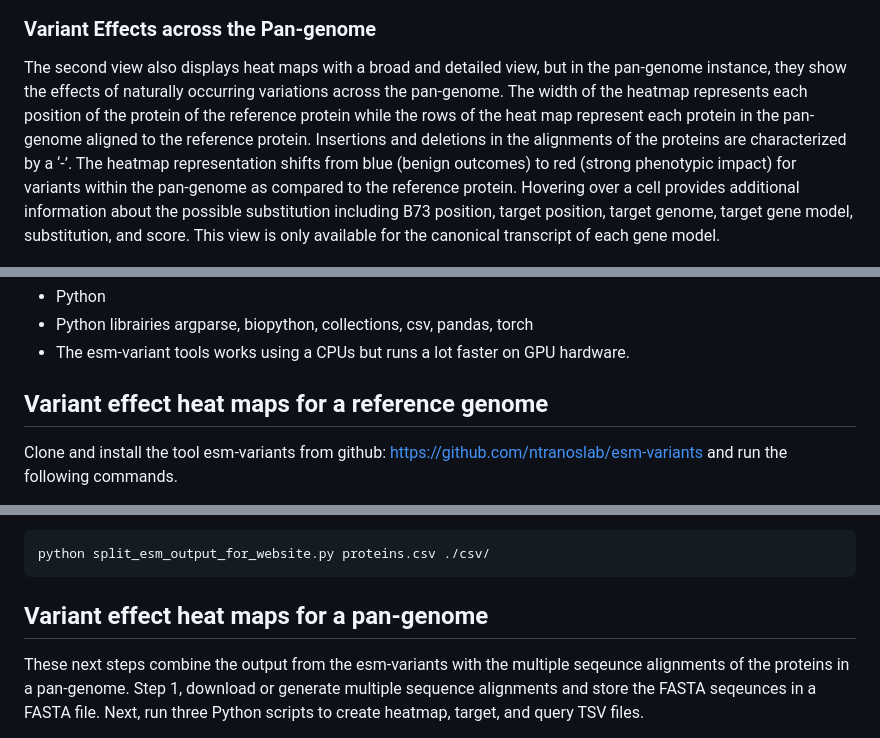
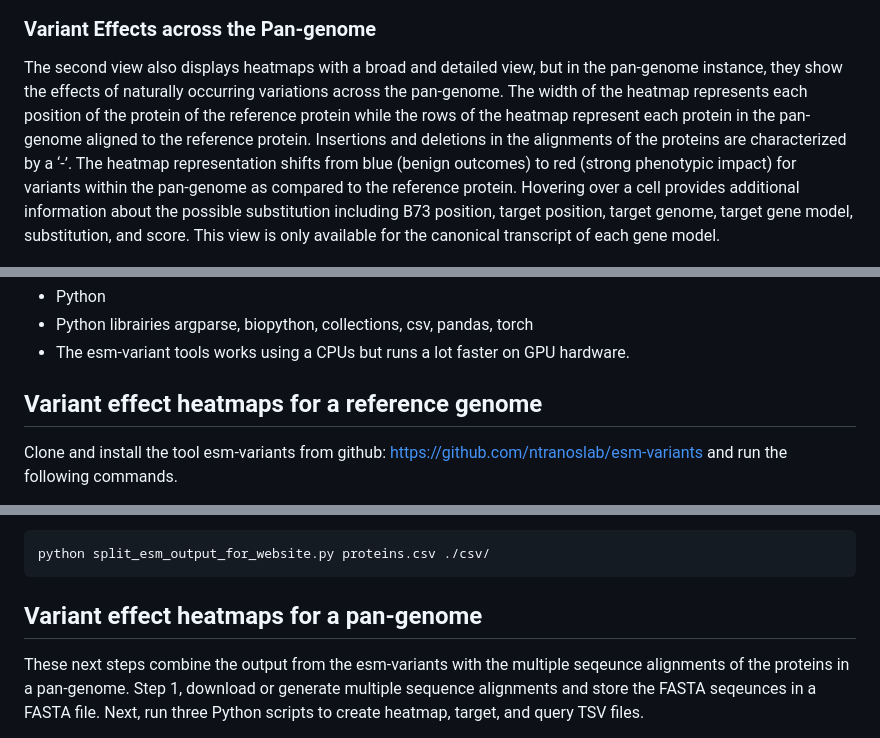
Before and after one commit to Maize-Genetics-and-Genomics-Database/PanEffect, a Markdown page: README.md, 3 parts joined by grey strips. Rendered like a GitHub page.

````diff
--- a/README.md
+++ b/README.md
@@ -22,7 +22,7 @@ The first variant effects view provides a visualization of the variant effects o
 ![Variant Effects in reference genome](./figures/Figure2.png)
 
 ### Variant Effects across the Pan-genome
-The second view also displays heat maps with a broad and detailed view, but in the pan-genome instance, they show the effects of naturally occurring variations across the pan-genome. The width of the heatmap represents each position of the protein of the reference protein while the rows of the heat map represent each protein in the pan-genome aligned to the reference protein. Insertions and deletions in the alignments of the proteins are characterized by a ‘-’. The heatmap representation shifts from blue (benign outcomes) to red (strong phenotypic impact) for variants within the pan-genome as compared to the reference protein. Hovering over a cell provides additional information about the possible substitution including B73 position, target position, target genome, target gene model, substitution, and score. This view is only available for the canonical transcript of each gene model.
+The second view also displays heatmaps with a broad and detailed view, but in the pan-genome instance, they show the effects of naturally occurring variations across the pan-genome. The width of the heatmap represents each position of the protein of the reference protein while the rows of the heatmap represent each protein in the pan-genome aligned to the reference protein. Insertions and deletions in the alignments of the proteins are characterized by a ‘-’. The heatmap representation shifts from blue (benign outcomes) to red (strong phenotypic impact) for variants within the pan-genome as compared to the reference protein. Hovering over a cell provides additional information about the possible substitution including B73 position, target position, target genome, target gene model, substitution, and score. This view is only available for the canonical transcript of each gene model.
 
 ![Variant Effects across the Pan-genome](./figures/Figure3.png)
 
@@ -73,7 +73,7 @@ https://ars-usda.app.box.com/folder/225221910694
 - Python librairies argparse, biopython, collections, csv, pandas, torch
 - The esm-variant tools works using a CPUs but runs a lot faster on GPU hardware.
 
-## Variant effect heat maps for a reference genome
+## Variant effect heatmaps for a reference genome
 
 Clone and install the tool esm-variants from github: https://github.com/ntranoslab/esm-variants and run the following commands.
 
@@ -86,7 +86,7 @@ Use the split_esm_output_for_website.py script to convert the esm-variant output
 ```bash
 python split_esm_output_for_website.py proteins.csv ./csv/
 ```
-## Variant effect heat maps for a pan-genome
+## Variant effect heatmaps for a pan-genome
 
 These next steps combine the output from the esm-variants with the multiple seqeunce alignments of the proteins in a pan-genome.  Step 1, download or generate multiple sequence alignments and store the FASTA seqeunces in a FASTA file.  Next, run three Python scripts to create heatmap, target, and query TSV files.
 
````
